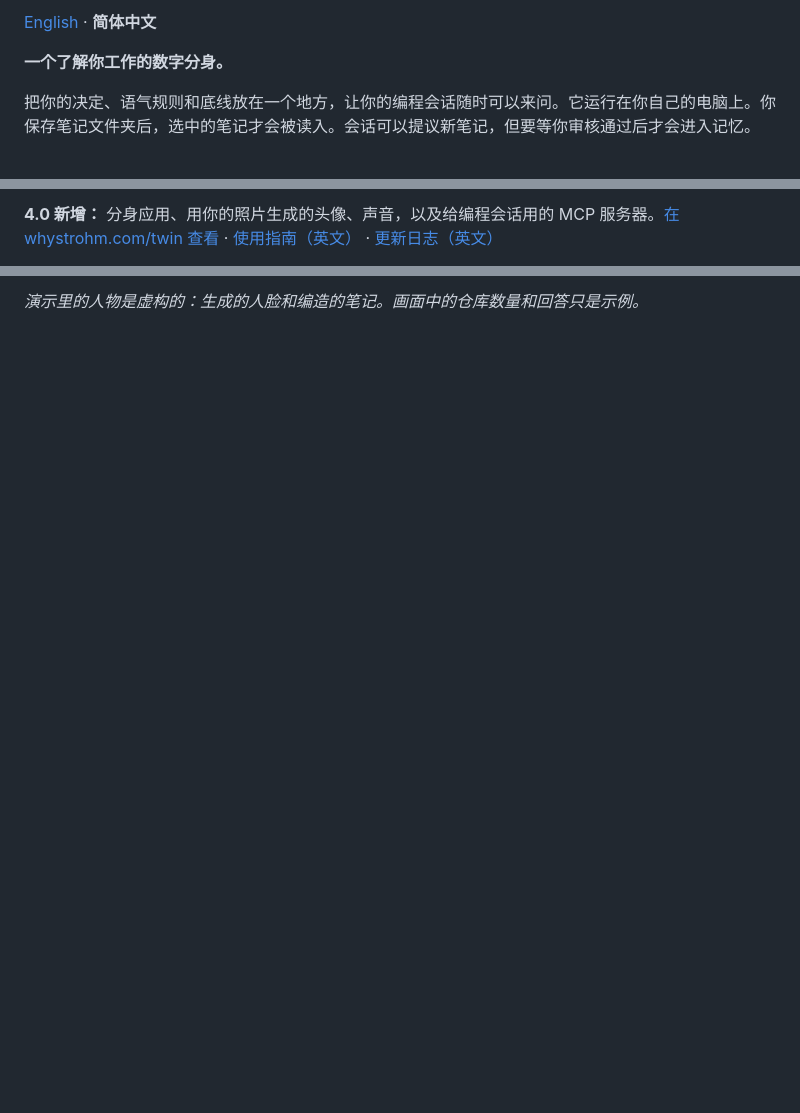
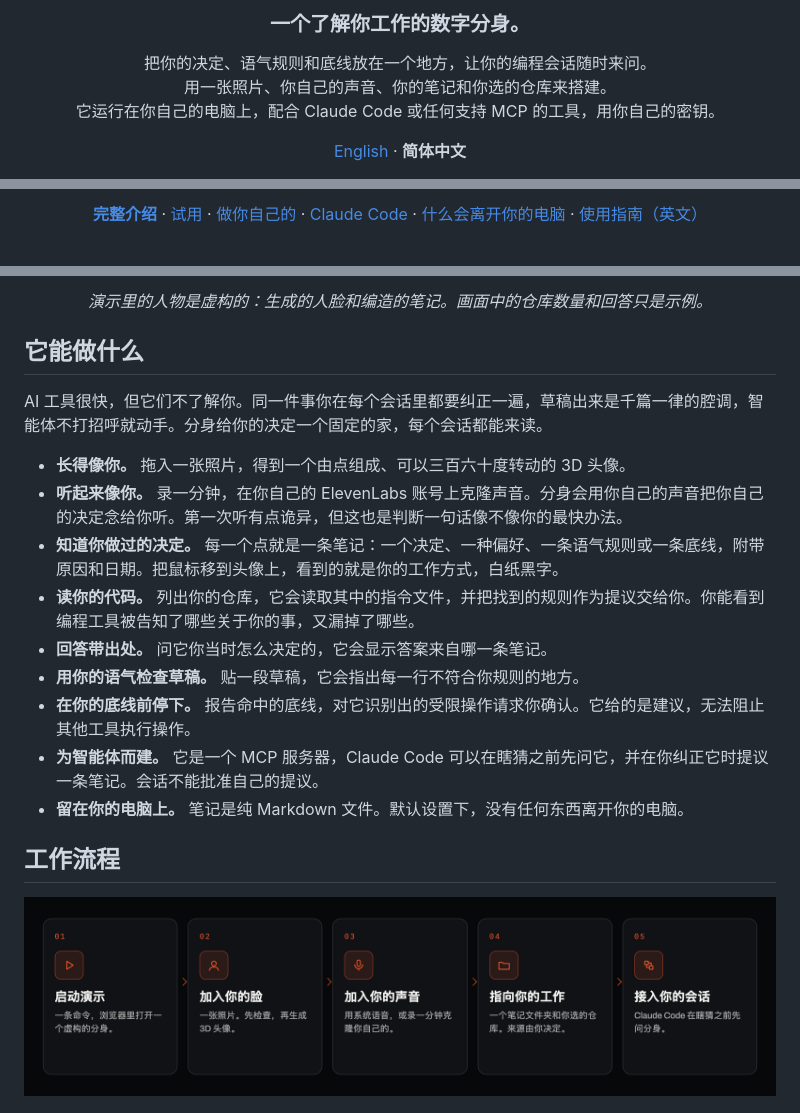
Before and after one commit to whystrohm/digital-twin-of-yourself, a Markdown page: README.zh-CN.md, 3 parts joined by grey strips. Rendered like a GitHub page; pictures changed too: assets/twin-how.zh-CN.png (added); blank space fills up the shorter version.

Commit message:
README in the Shotkit format: centred header, badges, link row, What it does, How it works strip (English and Chinese)
Co-Authored-By: Claude Fable 5.2 <noreply@anthropic.com>

```diff
--- a/README.zh-CN.md
+++ b/README.zh-CN.md
@@ -2,7 +2,9 @@
 
-[English](README.md) · **简体中文**
+<h3 align="center">一个了解你工作的数字分身。</h3>
 
-**一个了解你工作的数字分身。**
+<p align="center">把你的决定、语气规则和底线放在一个地方，让你的编程会话随时来问。<br>
+用一张照片、你自己的声音、你的笔记和你选的仓库来搭建。<br>
+它运行在你自己的电脑上，配合 Claude Code 或任何支持 MCP 的工具，用你自己的密钥。</p>
 
-把你的决定、语气规则和底线放在一个地方，让你的编程会话随时可以来问。它运行在你自己的电脑上。你保存笔记文件夹后，选中的笔记才会被读入。会话可以提议新笔记，但要等你审核通过后才会进入记忆。
+<p align="center"><a href="README.md">English</a> · <strong>简体中文</strong></p>
 
@@ -10,3 +17,10 @@
 
-**4.0 新增：** 分身应用、用你的照片生成的头像、声音，以及给编程会话用的 MCP 服务器。[在 whystrohm.com/twin 查看](https://whystrohm.com/twin?utm_source=github&utm_medium=repo&utm_campaign=twin-4-zh) · [使用指南（英文）](docs/TWIN.md) · [更新日志（英文）](CHANGELOG.md)
+<p align="center">
+  <a href="https://whystrohm.com/twin?utm_source=github&utm_medium=repo&utm_campaign=twin-4-zh"><strong>完整介绍</strong></a> ·
+  <a href="#一分钟试用">试用</a> ·
+  <a href="#变成你自己的">做你自己的</a> ·
+  <a href="#接入你的编程会话">Claude Code</a> ·
+  <a href="#什么会离开你的电脑">什么会离开你的电脑</a> ·
+  <a href="docs/TWIN.md">使用指南（英文）</a>
+</p>
 
@@ -14,4 +28,22 @@
 
-*演示里的人物是虚构的：生成的人脸和编造的笔记。画面中的仓库数量和回答只是示例。*
+<p align="center"><em>演示里的人物是虚构的：生成的人脸和编造的笔记。画面中的仓库数量和回答只是示例。</em></p>
+
+## 它能做什么
+
+AI 工具很快，但它们不了解你。同一件事你在每个会话里都要纠正一遍，草稿出来是千篇一律的腔调，智能体不打招呼就动手。分身给你的决定一个固定的家，每个会话都能来读。
+
+- **长得像你。** 拖入一张照片，得到一个由点组成、可以三百六十度转动的 3D 头像。
+- **听起来像你。** 录一分钟，在你自己的 ElevenLabs 账号上克隆声音。分身会用你自己的声音把你自己的决定念给你听。第一次听有点诡异，但这也是判断一句话像不像你的最快办法。
+- **知道你做过的决定。** 每一个点就是一条笔记：一个决定、一种偏好、一条语气规则或一条底线，附带原因和日期。把鼠标移到头像上，看到的就是你的工作方式，白纸黑字。
+- **读你的代码。** 列出你的仓库，它会读取其中的指令文件，并把找到的规则作为提议交给你。你能看到编程工具被告知了哪些关于你的事，又漏掉了哪些。
+- **回答带出处。** 问它你当时怎么决定的，它会显示答案来自哪一条笔记。
+- **用你的语气检查草稿。** 贴一段草稿，它会指出每一行不符合你规则的地方。
+- **在你的底线前停下。** 报告命中的底线，对它识别出的受限操作请求你确认。它给的是建议，无法阻止其他工具执行操作。
+- **为智能体而建。** 它是一个 MCP 服务器，Claude Code 可以在瞎猜之前先问它，并在你纠正它时提议一条笔记。会话不能批准自己的提议。
+- **留在你的电脑上。** 笔记是纯 Markdown 文件。默认设置下，没有任何东西离开你的电脑。
+
+## 工作流程
+
+![1. 启动演示：一条命令。2. 加入你的脸：一张照片，先检查。3. 加入你的声音：系统语音或克隆你自己的。4. 指向你的工作：一个笔记文件夹和你选的仓库。5. 接入你的会话：Claude Code 在瞎猜之前先问分身。](assets/twin-how.zh-CN.png)
 
 ![页面：头像上打开了一条笔记，显示笔记内容、原因和日期](assets/twin.png)
```
Also changed, not shown: other parts of README.zh-CN.md (+10 -8 lines), README.md (+40 -13 lines), assets/twin-how.png (added).
